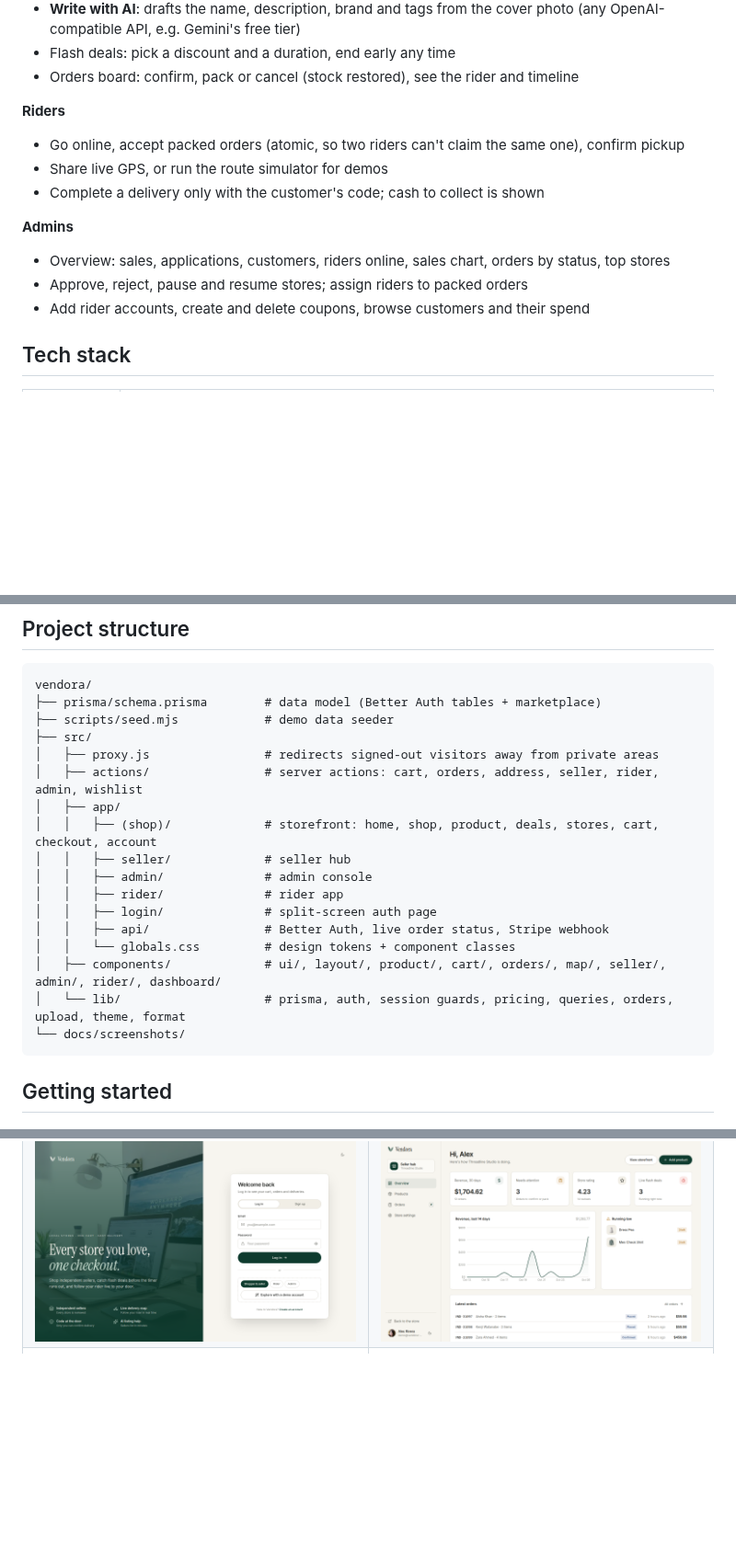
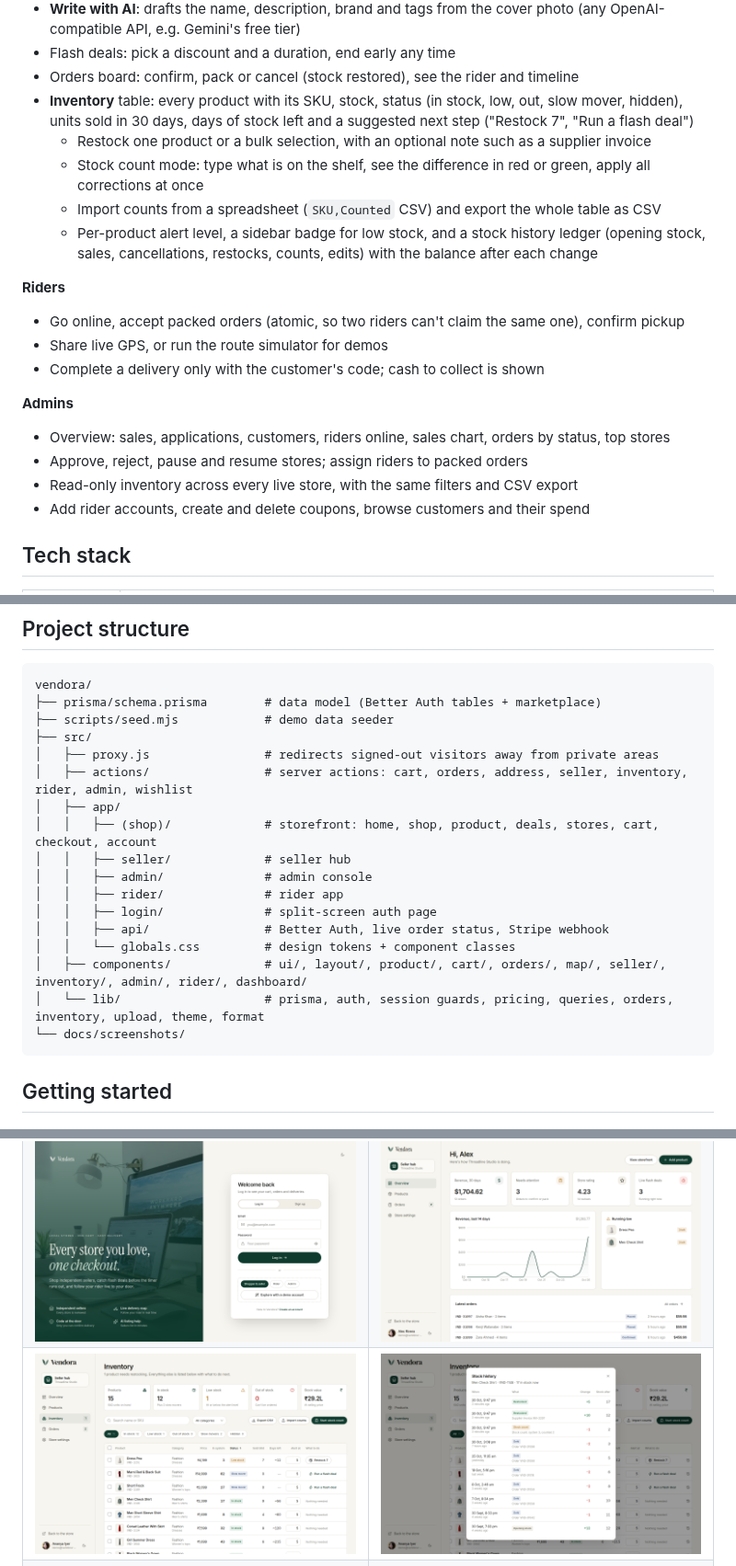
Before and after one commit to Yusuf-Hussain25/vendora, a Markdown page: README.md, 3 parts joined by grey strips. Shown at 92% size. GitHub-like rendering; pictures changed too: docs/screenshots/inventory-history.png (added), docs/screenshots/inventory.png (added); blank space fills up the shorter version.

Commit message:
Document the inventory tools in the README
Features, demo data, security notes and two new screenshots (inventory
table and stock history).

Co-Authored-By: Claude Opus 5.5 <noreply@anthropic.com>

````diff
--- a/README.md
+++ b/README.md
@@ -78,6 +78,11 @@ All tokens live in `src/app/globals.css`.
 - **Write with AI**: drafts the name, description, brand and tags from the cover photo (any OpenAI-compatible API, e.g. Gemini's free tier)
 - Flash deals: pick a discount and a duration, end early any time
 - Orders board: confirm, pack or cancel (stock restored), see the rider and timeline
+- **Inventory** table: every product with its SKU, stock, status (in stock, low, out, slow mover, hidden), units sold in 30 days, days of stock left and a suggested next step ("Restock 7", "Run a flash deal")
+  - Restock one product or a bulk selection, with an optional note such as a supplier invoice
+  - Stock count mode: type what is on the shelf, see the difference in red or green, apply all corrections at once
+  - Import counts from a spreadsheet (`SKU,Counted` CSV) and export the whole table as CSV
+  - Per-product alert level, a sidebar badge for low stock, and a stock history ledger (opening stock, sales, cancellations, restocks, counts, edits) with the balance after each change
 
 **Riders**
 - Go online, accept packed orders (atomic, so two riders can't claim the same one), confirm pickup
@@ -87,6 +92,7 @@ All tokens live in `src/app/globals.css`.
 **Admins**
 - Overview: sales, applications, customers, riders online, sales chart, orders by status, top stores
 - Approve, reject, pause and resume stores; assign riders to packed orders
+- Read-only inventory across every live store, with the same filters and CSV export
 - Add rider accounts, create and delete coupons, browse customers and their spend
 
 ## Tech stack
@@ -112,7 +118,7 @@ vendora/
 ├── scripts/seed.mjs            # demo data seeder
 ├── src/
 │   ├── proxy.js                # redirects signed-out visitors away from private areas
-│   ├── actions/                # server actions: cart, orders, address, seller, rider, admin, wishlist
+│   ├── actions/                # server actions: cart, orders, address, seller, inventory, rider, admin, wishlist
 │   ├── app/
 │   │   ├── (shop)/             # storefront: home, shop, product, deals, stores, cart, checkout, account
 │   │   ├── seller/             # seller hub
@@ -121,8 +127,8 @@ vendora/
 │   │   ├── login/              # split-screen auth page
 │   │   ├── api/                # Better Auth, live order status, Stripe webhook
 │   │   └── globals.css         # design tokens + component classes
-│   ├── components/             # ui/, layout/, product/, cart/, orders/, map/, seller/, admin/, rider/, dashboard/
-│   └── lib/                    # prisma, auth, session guards, pricing, queries, orders, upload, theme, format
+│   ├── components/             # ui/, layout/, product/, cart/, orders/, map/, seller/, inventory/, admin/, rider/, dashboard/
+│   └── lib/                    # prisma, auth, session guards, pricing, queries, orders, inventory, upload, theme, format
 └── docs/screenshots/
 ```
 
@@ -240,6 +248,7 @@ When the demo email and password are set, the login page shows **Explore with a
 | ![Flash deals](docs/screenshots/deals.png) | ![Store page](docs/screenshots/store.png) |
 | ![Cart](docs/screenshots/cart.png) | ![Live order tracking](docs/screenshots/tracking.png) |
 | ![Login](docs/screenshots/login.png) | ![Seller dashboard](docs/screenshots/seller.png) |
+| ![Seller inventory](docs/screenshots/inventory.png) | ![Stock history ledger](docs/screenshots/inventory-history.png) |
 | ![India address form with PIN lookup](docs/screenshots/address.png) | ![Kirana Corner store](docs/screenshots/store.png) |
 | ![Admin console (dark theme)](docs/screenshots/admin.png) | ![Rider app](docs/screenshots/rider.png) |
 
````
Also changed, not shown: other parts of README.md (+2 -0 lines).
